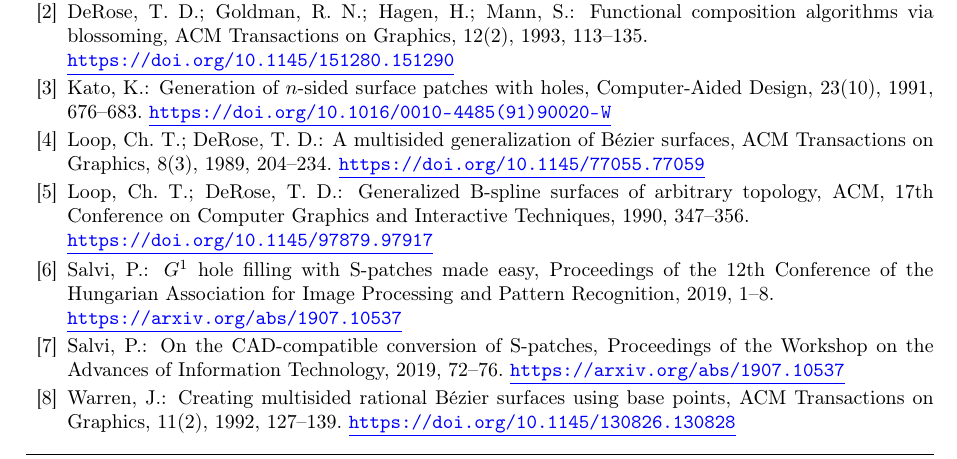
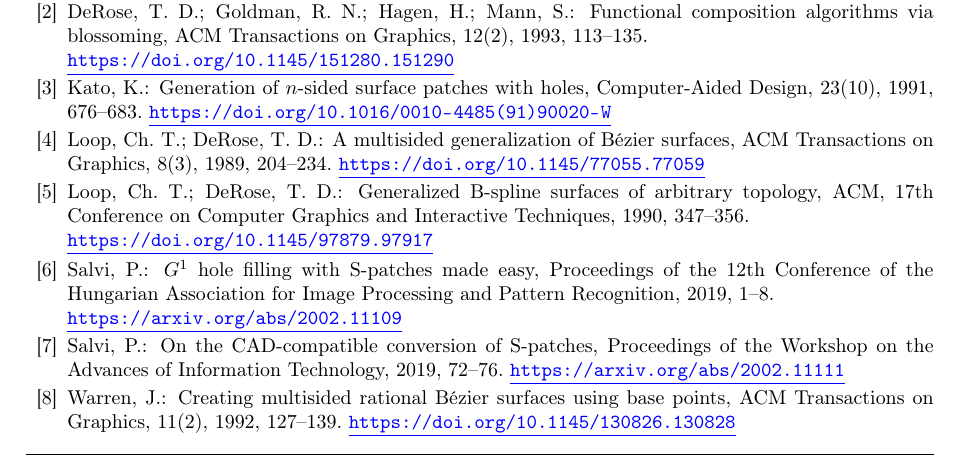
Before and after one commit to salvipeter/tensor-conversion, a LaTeX document (conversion.tex): part of page 5 of 5, cut so that both start at the same text. Compiled offline with pdfLaTeX.

Commit message:
Replace arXiv ID placeholders with real values

```diff
--- a/conversion.tex
+++ b/conversion.tex
@@ -447,8 +447,8 @@ This project has been supported by the Hungarian Scientific Research Fund (OTKA,
 %\bibitem{toric} Krasauskas, R.: Toric surface patches, Advances in Computational Mathematics, 17(1), 2002, 89--113. \ULurl{https://doi.org/10.1023/A:1015289823859}
 \bibitem{spatch1} Loop, Ch.~T.; DeRose, T.~D.: A multisided generalization of B\'ezier surfaces, ACM Transactions on Graphics, 8(3), 1989, 204--234. \ULurl{https://doi.org/10.1145/77055.77059}
 \bibitem{spatch2} Loop, Ch.~T.; DeRose, T.~D.: Generalized B-spline surfaces of arbitrary topology, ACM, 17th Conference on Computer Graphics and Interactive Techniques, 1990, 347--356.\\\ULurl{https://doi.org/10.1145/97879.97917}
-\bibitem{salvi-kepaf} Salvi, P.: $G^1$ hole filling with S-patches made easy, Proceedings of the 12th Conference of the Hungarian Association for Image Processing and Pattern Recognition, 2019, 1--8.\\\ULurl{https://arxiv.org/abs/1907.10537}
-\bibitem{salvi-wait} Salvi, P.: On the CAD-compatible conversion of S-patches, Proceedings of the Workshop on the Advances of Information Technology, 2019, 72--76. \ULurl{https://arxiv.org/abs/1907.10537}
+\bibitem{salvi-kepaf} Salvi, P.: $G^1$ hole filling with S-patches made easy, Proceedings of the 12th Conference of the Hungarian Association for Image Processing and Pattern Recognition, 2019, 1--8.\\\ULurl{https://arxiv.org/abs/2002.11109}
+\bibitem{salvi-wait} Salvi, P.: On the CAD-compatible conversion of S-patches, Proceedings of the Workshop on the Advances of Information Technology, 2019, 72--76. \ULurl{https://arxiv.org/abs/2002.11111}
 %\bibitem{transfinite} V\'arady, T.; Rockwood, A.; Salvi, P.: Transfinite surface interpolation over irregular $n$-sided domains, Computer-Aided Design, 43(11), 2011, 1330--1340. \ULurl{https://doi.org/10.1016/j.cad.2011.08.028}
 \bibitem{warren} Warren, J.: Creating multisided rational B\'ezier surfaces using base points, ACM Transactions on Graphics, 11(2), 1992, 127--139. \ULurl{https://doi.org/10.1145/130826.130828}
 
```
Also changed, not shown: cikkek.bib (+2 -2 lines).
